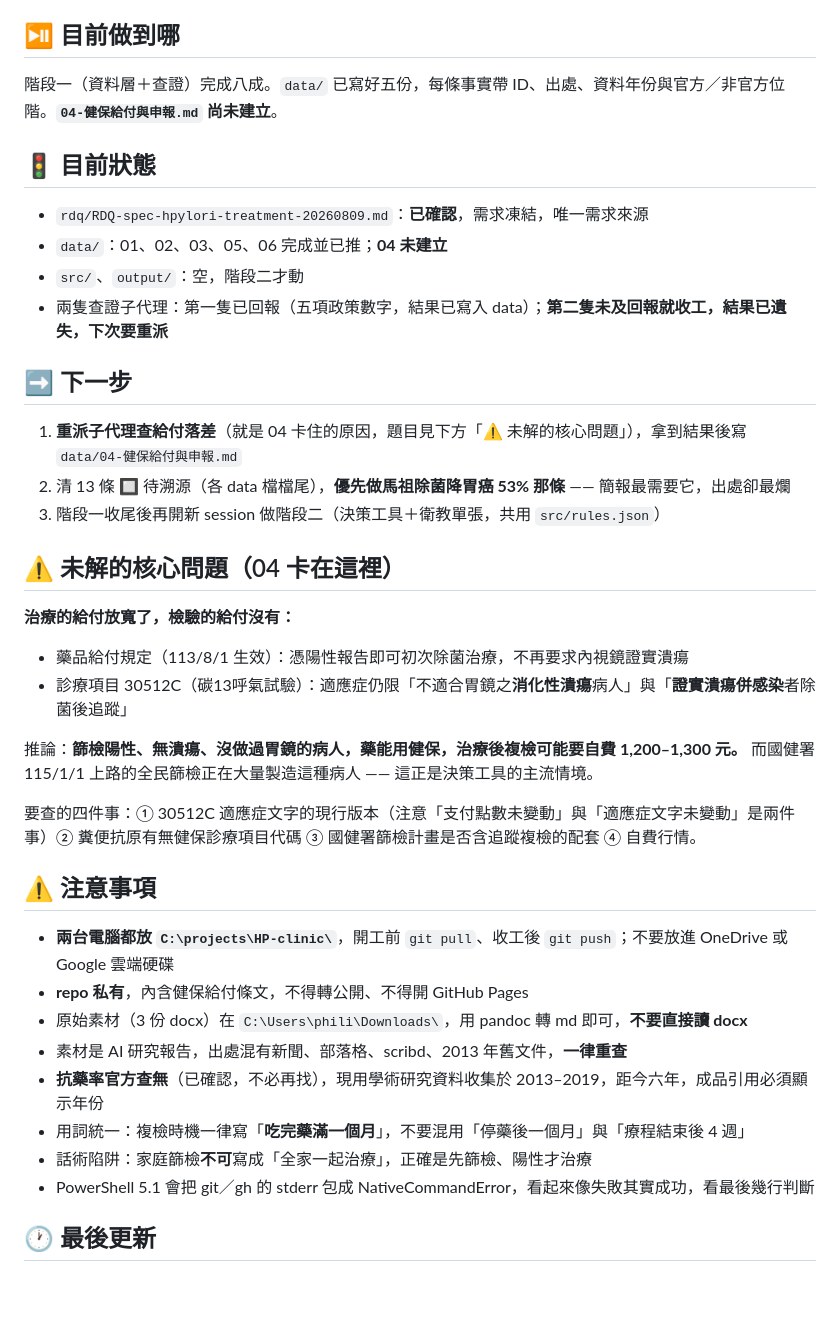
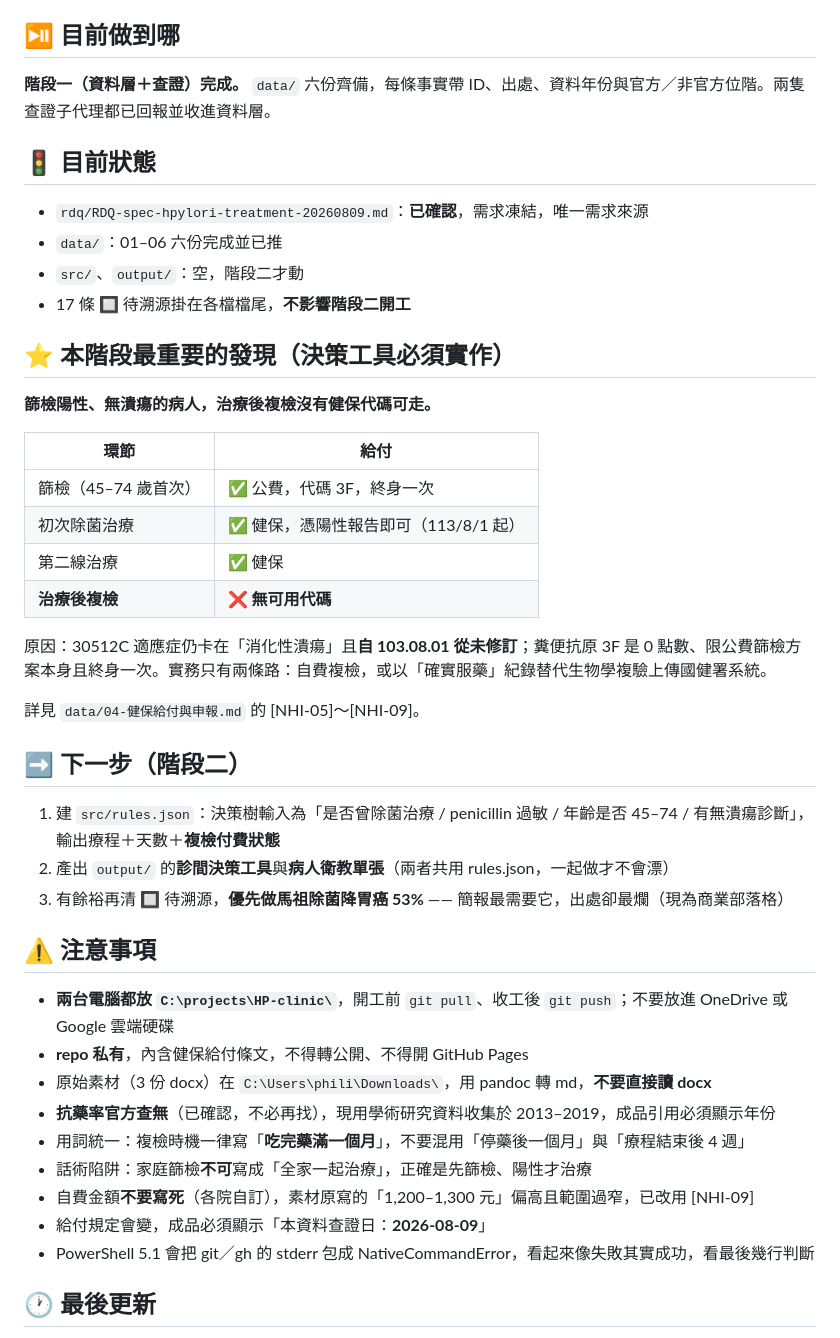
Before and after one commit to philia81301-commits/HP-clinic, a Markdown page: handoff.md, the part around the change. Rendered like a GitHub page; blank space fills up the shorter version.

```diff
--- a/handoff.md
+++ b/handoff.md
@@ -4,41 +4,46 @@
 
 ## ⏯️ 目前做到哪
 
-階段一（資料層＋查證）完成八成。`data/` 已寫好五份，每條事實帶 ID、出處、資料年份與官方／非官方位階。**`04-健保給付與申報.md` 尚未建立**。
+**階段一（資料層＋查證）完成。** `data/` 六份齊備，每條事實帶 ID、出處、資料年份與官方／非官方位階。兩隻查證子代理都已回報並收進資料層。
 
 ## 🚦 目前狀態
 
 - `rdq/RDQ-spec-hpylori-treatment-20260809.md`：**已確認**，需求凍結，唯一需求來源
-- `data/`：01、02、03、05、06 完成並已推；**04 未建立**
+- `data/`：01–06 六份完成並已推
 - `src/`、`output/`：空，階段二才動
-- 兩隻查證子代理：第一隻已回報（五項政策數字，結果已寫入 data）；**第二隻未及回報就收工，結果已遺失，下次要重派**
+- 17 條 🔲 待溯源掛在各檔檔尾，**不影響階段二開工**
 
-## ➡️ 下一步
+## ⭐ 本階段最重要的發現（決策工具必須實作）
 
-1. **重派子代理查給付落差**（就是 04 卡住的原因，題目見下方「⚠️ 未解的核心問題」），拿到結果後寫 `data/04-健保給付與申報.md`
-2. 清 13 條 🔲 待溯源（各 data 檔檔尾），**優先做馬祖除菌降胃癌 53% 那條** —— 簡報最需要它，出處卻最爛
-3. 階段一收尾後再開新 session 做階段二（決策工具＋衛教單張，共用 `src/rules.json`）
+**篩檢陽性、無潰瘍的病人，治療後複檢沒有健保代碼可走。**
 
-## ⚠️ 未解的核心問題（04 卡在這裡）
+| 環節 | 給付 |
+|---|---|
+| 篩檢（45–74 歲首次） | ✅ 公費，代碼 3F，終身一次 |
+| 初次除菌治療 | ✅ 健保，憑陽性報告即可（113/8/1 起） |
+| 第二線治療 | ✅ 健保 |
+| **治療後複檢** | ❌ **無可用代碼** |
 
-**治療的給付放寬了，檢驗的給付沒有：**
+原因：30512C 適應症仍卡在「消化性潰瘍」且**自 103.08.01 從未修訂**；糞便抗原 3F 是 0 點數、限公費篩檢方案本身且終身一次。實務只有兩條路：自費複檢，或以「確實服藥」紀錄替代生物學複驗上傳國健署系統。
 
-- 藥品給付規定（113/8/1 生效）：憑陽性報告即可初次除菌治療，不再要求內視鏡證實潰瘍
-- 診療項目 30512C（碳13呼氣試驗）：適應症仍限「不適合胃鏡之**消化性潰瘍**病人」與「**證實潰瘍併感染**者除菌後追蹤」
+詳見 `data/04-健保給付與申報.md` 的 [NHI-05]～[NHI-09]。
 
-推論：**篩檢陽性、無潰瘍、沒做過胃鏡的病人，藥能用健保，治療後複檢可能要自費 1,200–1,300 元。** 而國健署 115/1/1 上路的全民篩檢正在大量製造這種病人 —— 這正是決策工具的主流情境。
+## ➡️ 下一步（階段二）
 
-要查的四件事：① 30512C 適應症文字的現行版本（注意「支付點數未變動」與「適應症文字未變動」是兩件事）② 糞便抗原有無健保診療項目代碼 ③ 國健署篩檢計畫是否含追蹤複檢的配套 ④ 自費行情。
+1. 建 `src/rules.json`：決策樹輸入為「是否曾除菌治療 / penicillin 過敏 / 年齡是否 45–74 / 有無潰瘍診斷」，輸出療程＋天數＋**複檢付費狀態**
+2. 產出 `output/` 的**診間決策工具**與**病人衛教單張**（兩者共用 rules.json，一起做才不會漂）
+3. 有餘裕再清 🔲 待溯源，**優先做馬祖除菌降胃癌 53%** —— 簡報最需要它，出處卻最爛（現為商業部落格）
 
 ## ⚠️ 注意事項
 
 - **兩台電腦都放 `C:\projects\HP-clinic\`**，開工前 `git pull`、收工後 `git push`；不要放進 OneDrive 或 Google 雲端硬碟
 - **repo 私有**，內含健保給付條文，不得轉公開、不得開 GitHub Pages
-- 原始素材（3 份 docx）在 `C:\Users\phili\Downloads\`，用 pandoc 轉 md 即可，**不要直接讀 docx**
-- 素材是 AI 研究報告，出處混有新聞、部落格、scribd、2013 年舊文件，**一律重查**
-- **抗藥率官方查無**（已確認，不必再找），現用學術研究資料收集於 2013–2019，距今六年，成品引用必須顯示年份
+- 原始素材（3 份 docx）在 `C:\Users\phili\Downloads\`，用 pandoc 轉 md，**不要直接讀 docx**
+- **抗藥率官方查無**（已確認，不必再找），現用學術研究資料收集於 2013–2019，成品引用必須顯示年份
 - 用詞統一：複檢時機一律寫「**吃完藥滿一個月**」，不要混用「停藥後一個月」與「療程結束後 4 週」
 - 話術陷阱：家庭篩檢**不可**寫成「全家一起治療」，正確是先篩檢、陽性才治療
+- 自費金額**不要寫死**（各院自訂），素材原寫的「1,200–1,300 元」偏高且範圍過窄，已改用 [NHI-09]
+- 給付規定會變，成品必須顯示「本資料查證日：**2026-08-09**」
 - PowerShell 5.1 會把 git／gh 的 stderr 包成 NativeCommandError，看起來像失敗其實成功，看最後幾行判斷
 
 ## 🕐 最後更新
```
Also changed, not shown: agents.md (+5 -5 lines), data/04-健保給付與申報.md (added, +134 -0 lines).
